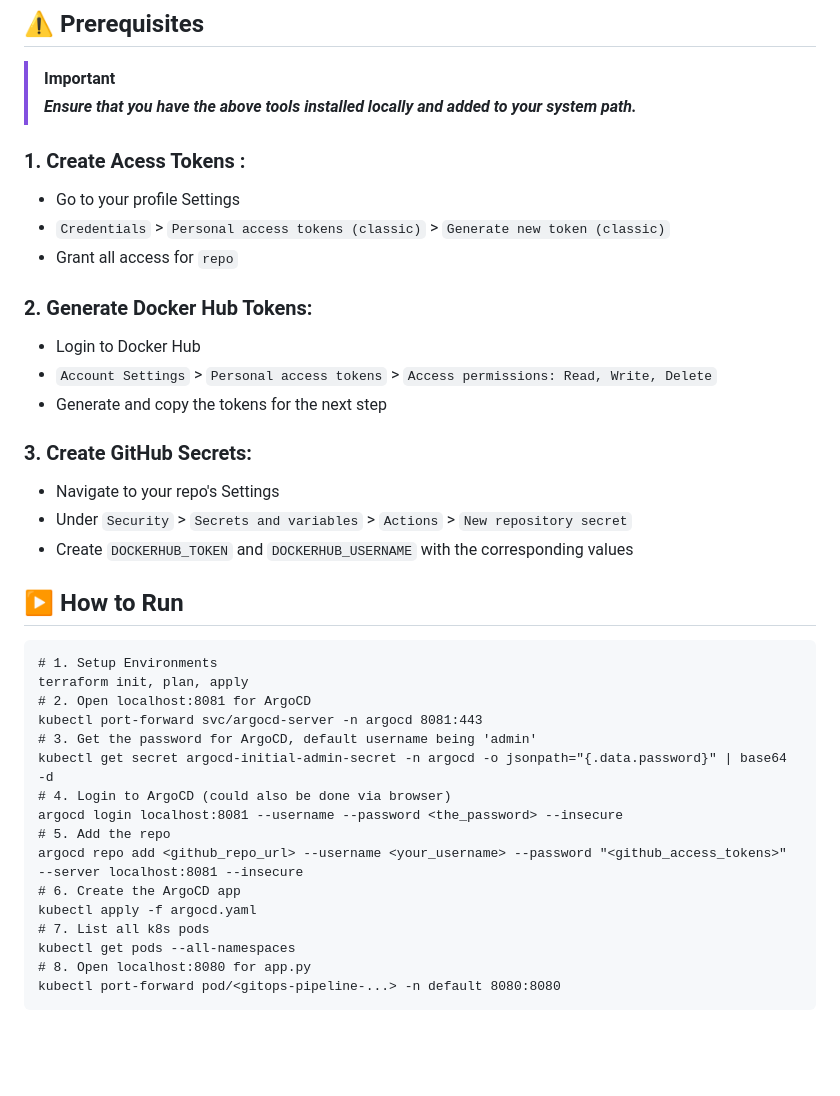
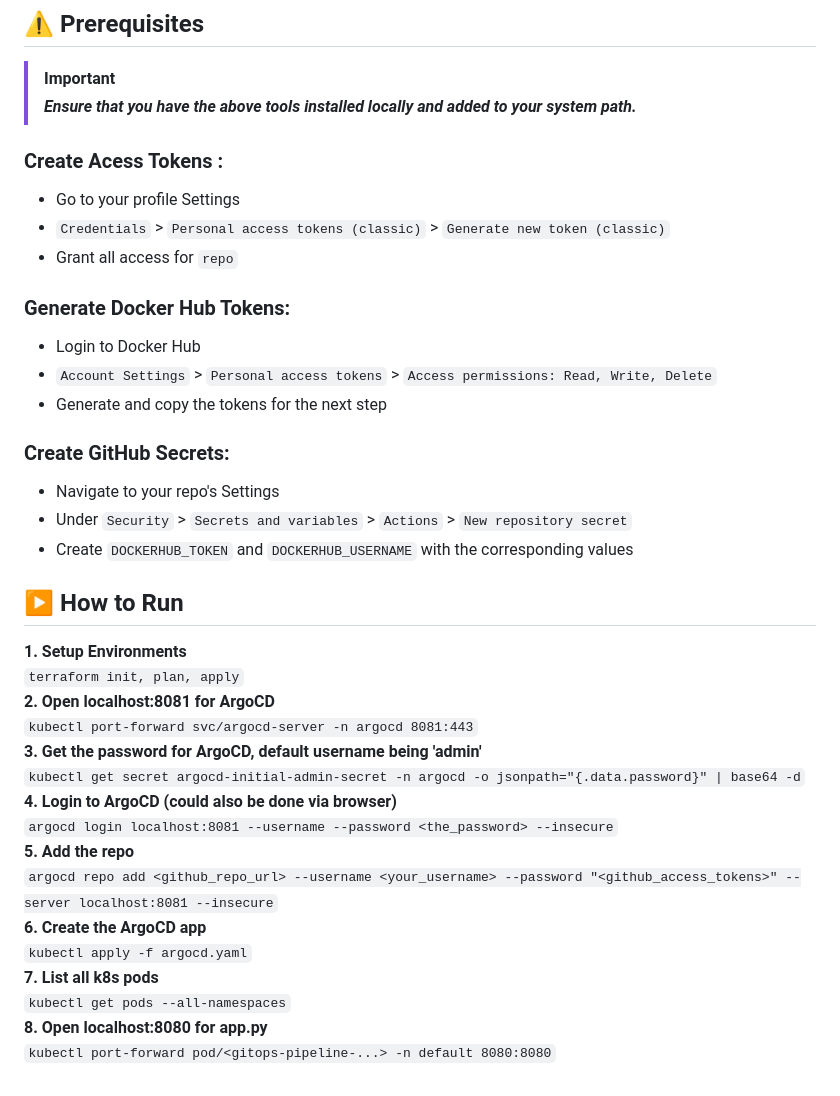
Before and after one commit to hanifshaker/gitops-pipeline, a Markdown page: README.md, the part around the change. GitHub-like rendering; blank space fills up the shorter version.

````diff
--- a/README.md
+++ b/README.md
@@ -36,17 +36,17 @@ GitOps automates deployments and enforces changes through merge or pull requests
 > [!IMPORTANT]
 > ***Ensure that you have the above tools installed locally and added to your system path.***
 
- ### 1. Create Acess Tokens :
+ ### Create Acess Tokens :
  - Go to your profile Settings
  - `Credentials` > `Personal access tokens (classic)` > `Generate new token (classic)`
  - Grant all access for `repo`
 
- ### 2. Generate Docker Hub Tokens:
+ ### Generate Docker Hub Tokens:
  - Login to Docker Hub
  - `Account Settings` > `Personal access tokens` > `Access permissions: Read, Write, Delete`
  - Generate and copy the tokens for the next step
 
- ### 3. Create GitHub Secrets:
+ ### Create GitHub Secrets:
  - Navigate to your repo's Settings
  - Under `Security` > `Secrets and variables` > `Actions` > `New repository secret`
  - Create `DOCKERHUB_TOKEN` and `DOCKERHUB_USERNAME` with the corresponding values
@@ -54,21 +54,20 @@ GitOps automates deployments and enforces changes through merge or pull requests
 
 ## :arrow_forward: How to Run
 
-```
-# 1. Setup Environments
-terraform init, plan, apply
-# 2. Open localhost:8081 for ArgoCD
-kubectl port-forward svc/argocd-server -n argocd 8081:443
-# 3. Get the password for ArgoCD, default username being 'admin'
-kubectl get secret argocd-initial-admin-secret -n argocd -o jsonpath="{.data.password}" | base64 -d
-# 4. Login to ArgoCD (could also be done via browser)
-argocd login localhost:8081 --username --password <the_password> --insecure
-# 5. Add the repo
-argocd repo add <github_repo_url> --username <your_username> --password "<github_access_tokens>" --server localhost:8081 --insecure
-# 6. Create the ArgoCD app
-kubectl apply -f argocd.yaml
-# 7. List all k8s pods
-kubectl get pods --all-namespaces
-# 8. Open localhost:8080 for app.py
-kubectl port-forward pod/<gitops-pipeline-...> -n default 8080:8080
-```
+
+**1. Setup Environments**
+`terraform init, plan, apply`
+**2. Open localhost:8081 for ArgoCD**
+`kubectl port-forward svc/argocd-server -n argocd 8081:443`
+**3. Get the password for ArgoCD, default username being 'admin'**
+`kubectl get secret argocd-initial-admin-secret -n argocd -o jsonpath="{.data.password}" | base64 -d`
+**4. Login to ArgoCD (could also be done via browser)**
+`argocd login localhost:8081 --username --password <the_password> --insecure`
+**5. Add the repo**
+`argocd repo add <github_repo_url> --username <your_username> --password "<github_access_tokens>" --server localhost:8081 --insecure`
+**6. Create the ArgoCD app**
+`kubectl apply -f argocd.yaml`
+**7. List all k8s pods**
+`kubectl get pods --all-namespaces`
+**8. Open localhost:8080 for app.py**
+`kubectl port-forward pod/<gitops-pipeline-...> -n default 8080:8080`
````
